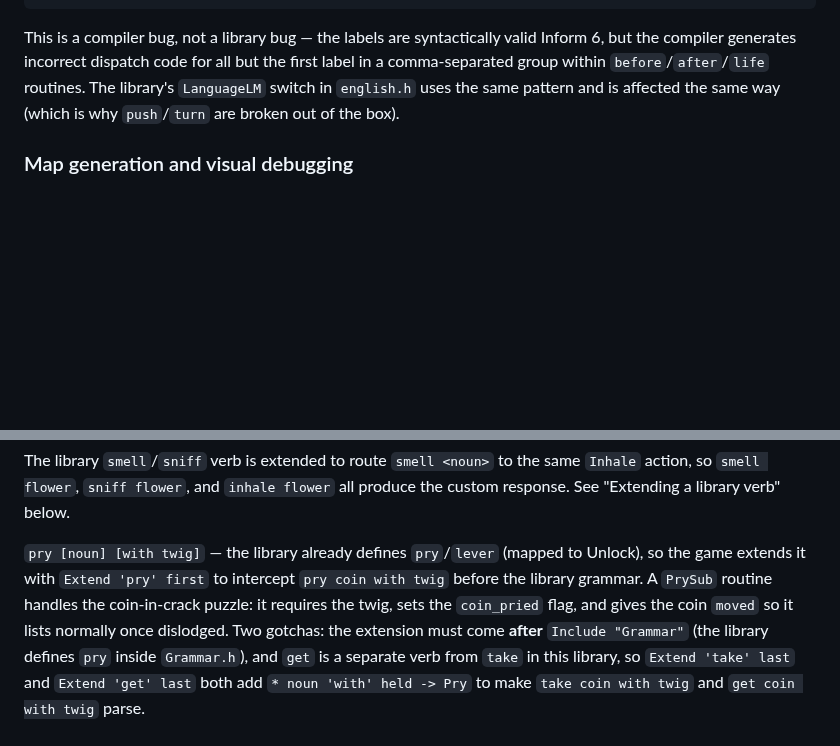
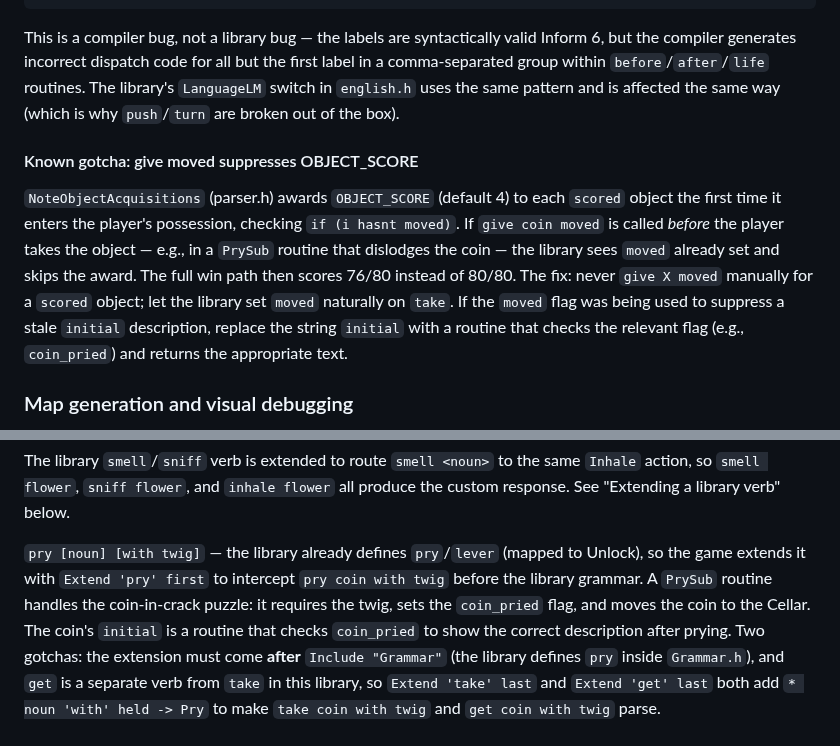
Before and after one commit to dagfinndybvig/inform, a Markdown page: README.md, 2 parts joined by grey strips. Rendered like a GitHub page; blank space fills up the shorter version.

Commit message:
Document give moved scoring gotcha and PrySub fix in README
Added a new gotcha section explaining how give coin moved in PrySub
suppressed the OBJECT_SCORE award from NoteObjectAcquisitions, causing
76/80 instead of 80/80. Updated the custom verbs section to reflect
the fix: coin initial is now a routine checking coin_pried.

Generated by Mistral Vibe.
Co-Authored-By: Mistral Vibe <vibe@mistral.ai>

```diff
--- a/README.md
+++ b/README.md
@@ -190,6 +190,19 @@ routines. The library's `LanguageLM` switch in `english.h` uses the same
 pattern and is affected the same way (which is why `push`/`turn` are broken
 out of the box).
 
+#### Known gotcha: give moved suppresses OBJECT_SCORE
+
+`NoteObjectAcquisitions` (parser.h) awards `OBJECT_SCORE` (default 4) to each
+`scored` object the first time it enters the player's possession, checking
+`if (i hasnt moved)`. If `give coin moved` is called *before* the player takes
+the object — e.g., in a `PrySub` routine that dislodges the coin — the
+library sees `moved` already set and skips the award. The full win path then
+scores 76/80 instead of 80/80. The fix: never `give X moved` manually for a
+`scored` object; let the library set `moved` naturally on `take`. If the
+`moved` flag was being used to suppress a stale `initial` description, replace
+the string `initial` with a routine that checks the relevant flag (e.g.,
+`coin_pried`) and returns the appropriate text.
+
 ### Map generation and visual debugging
 
 For visual verification of room layouts and connections, use `zmap.py` — a
@@ -328,7 +341,8 @@ all produce the custom response. See "Extending a library verb" below.
 to Unlock), so the game extends it with `Extend 'pry' first` to intercept
 `pry coin with twig` before the library grammar. A `PrySub` routine handles
 the coin-in-crack puzzle: it requires the twig, sets the `coin_pried` flag,
-and gives the coin `moved` so it lists normally once dislodged. Two gotchas:
+and moves the coin to the Cellar. The coin's `initial` is a routine that
+checks `coin_pried` to show the correct description after prying. Two gotchas:
 the extension must come **after** `Include "Grammar"` (the library defines
 `pry` inside `Grammar.h`), and `get` is a separate verb from `take` in this
 library, so `Extend 'take' last` and `Extend 'get' last` both add
```
